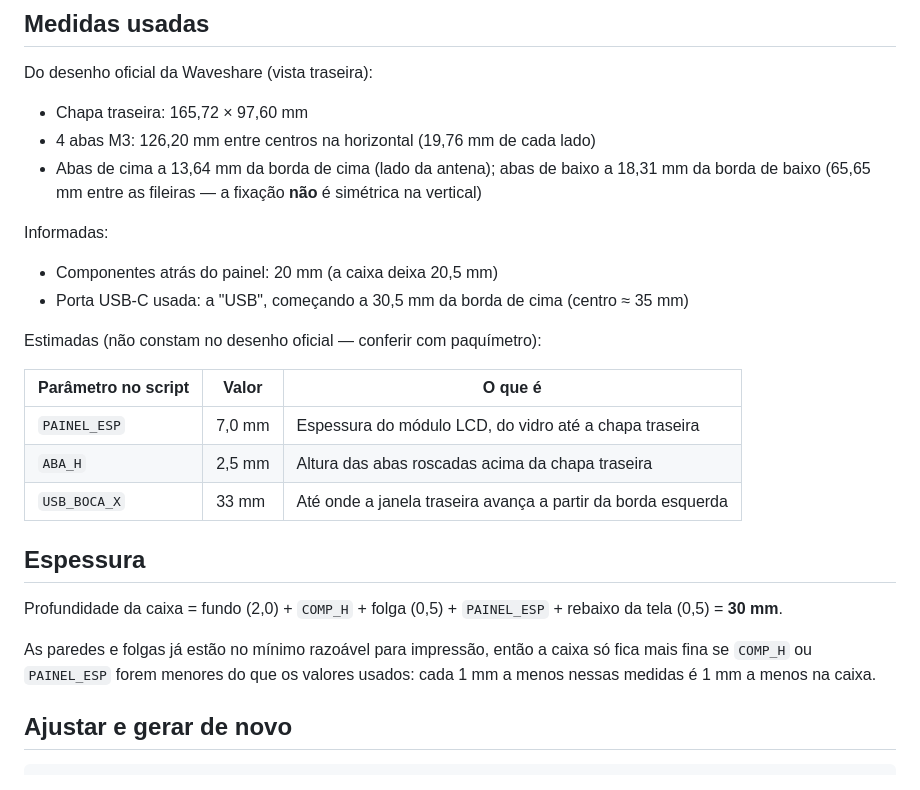
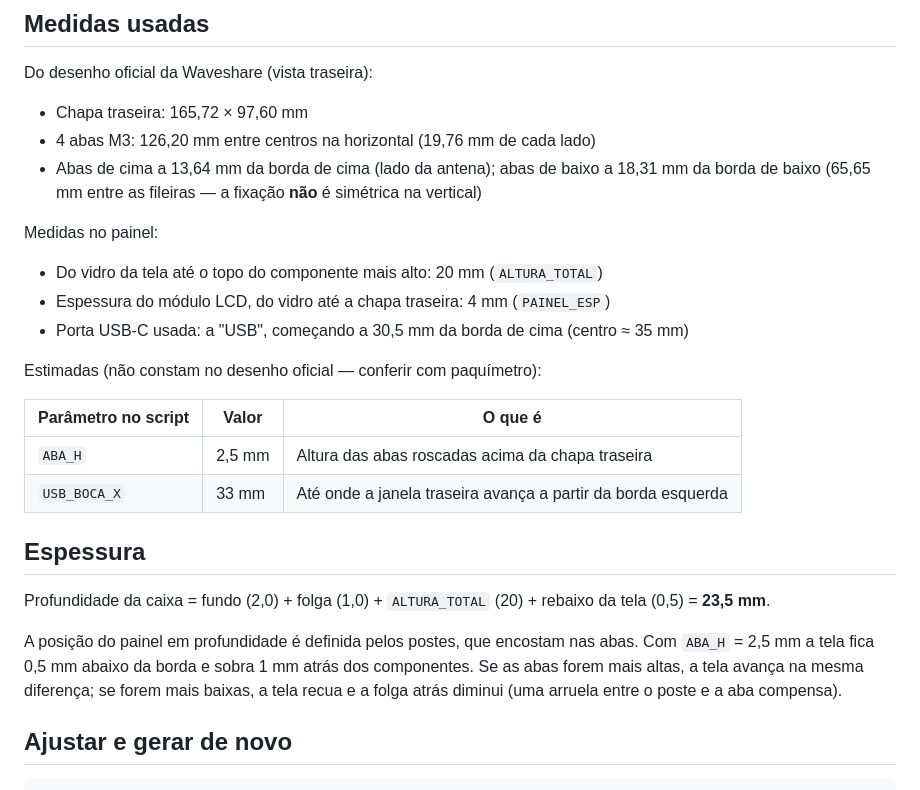
Before and after one commit to cwm777/iOS-Engineer, a Markdown page: case-painel-esp32-s3-7/README.md, the part around one of its changes. Rendered like a GitHub page.

```diff
--- a/case-painel-esp32-s3-7/README.md
+++ b/case-painel-esp32-s3-7/README.md
@@ -38,25 +38,26 @@ Do desenho oficial da Waveshare (vista traseira):
 - Abas de cima a 13,64 mm da borda de cima (lado da antena); abas de baixo a 18,31 mm da borda de baixo
   (65,65 mm entre as fileiras — a fixação **não** é simétrica na vertical)
 
-Informadas:
+Medidas no painel:
 
-- Componentes atrás do painel: 20 mm (a caixa deixa 20,5 mm)
+- Do vidro da tela até o topo do componente mais alto: 20 mm (`ALTURA_TOTAL`)
+- Espessura do módulo LCD, do vidro até a chapa traseira: 4 mm (`PAINEL_ESP`)
 - Porta USB-C usada: a "USB", começando a 30,5 mm da borda de cima (centro ≈ 35 mm)
 
 Estimadas (não constam no desenho oficial — conferir com paquímetro):
 
 | Parâmetro no script | Valor | O que é |
 |---|---|---|
-| `PAINEL_ESP` | 7,0 mm | Espessura do módulo LCD, do vidro até a chapa traseira |
 | `ABA_H` | 2,5 mm | Altura das abas roscadas acima da chapa traseira |
 | `USB_BOCA_X` | 33 mm | Até onde a janela traseira avança a partir da borda esquerda |
 
 ## Espessura
 
-Profundidade da caixa = fundo (2,0) + `COMP_H` + folga (0,5) + `PAINEL_ESP` + rebaixo da tela (0,5) = **30 mm**.
+Profundidade da caixa = fundo (2,0) + folga (1,0) + `ALTURA_TOTAL` (20) + rebaixo da tela (0,5) = **23,5 mm**.
 
-As paredes e folgas já estão no mínimo razoável para impressão, então a caixa só fica mais fina se `COMP_H` ou
-`PAINEL_ESP` forem menores do que os valores usados: cada 1 mm a menos nessas medidas é 1 mm a menos na caixa.
+A posição do painel em profundidade é definida pelos postes, que encostam nas abas. Com `ABA_H` = 2,5 mm a tela fica
+0,5 mm abaixo da borda e sobra 1 mm atrás dos componentes. Se as abas forem mais altas, a tela avança na mesma
+diferença; se forem mais baixas, a tela recua e a folga atrás diminui (uma arruela entre o poste e a aba compensa).
 
 ## Ajustar e gerar de novo
 
```
Also changed, not shown: other parts of case-painel-esp32-s3-7/README.md (+3 -3 lines), case-painel-esp32-s3-7/preview.png, 3 other files.
